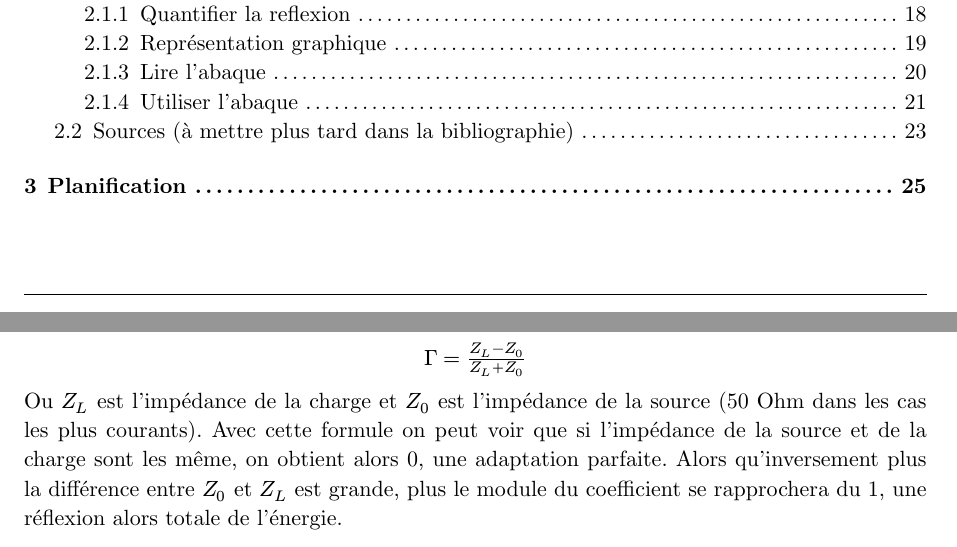
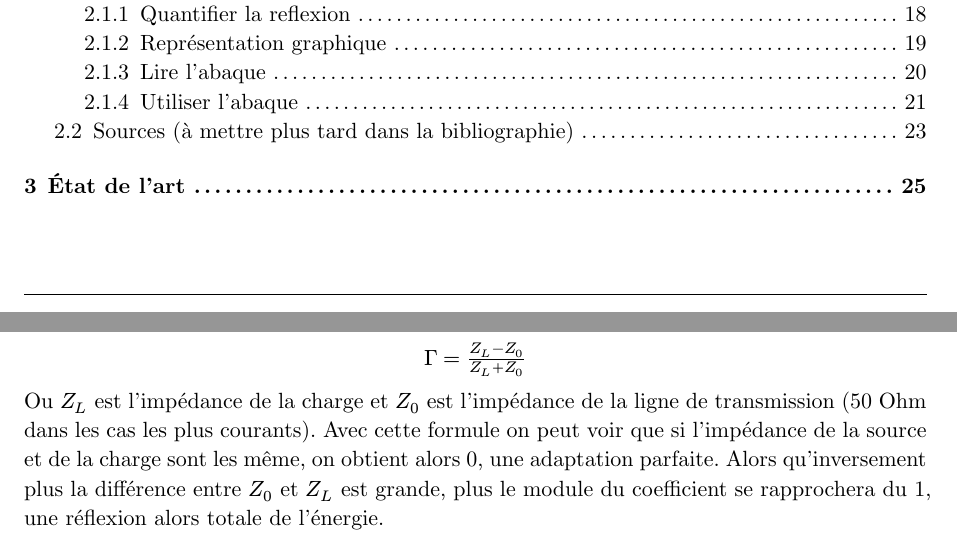
Before and after one commit to Neroil/TB_Smith_Charts, a Typst document (rapport_typst/main.typ, which reads rapport_typst/chapters/principes-theoriques.typ): two parts of pages 13 and 18 of 45, joined at a grey line, cut so that both start at the same text. Compiled offline with Typst 0.15.

Commit message:
mini changement

```diff
--- a/rapport_typst/chapters/principes-theoriques.typ
+++ b/rapport_typst/chapters/principes-theoriques.typ
@@ -28,7 +28,7 @@ Cette désadaptation est quantifiable mathématiquement avec le coéfficient de
 
 #align(center, $Gamma = frac(Z_L - Z_0,Z_L + Z_0)$)
 
-Ou $Z_L$ est l'impédance de la charge et $Z_0$ est l'impédance de la source (50 Ohm dans les cas les plus courants). Avec cette formule on peut voir que si l'impédance de la source et de la charge sont les même, on obtient alors 0, une adaptation parfaite. Alors qu'inversement plus la différence entre $Z_0$ et $Z_L$ est grande, plus le module du coefficient se rapprochera du 1, une réflexion alors totale de l'énergie.
+Ou $Z_L$ est l'impédance de la charge et $Z_0$ est l'impédance de la ligne de transmission (50 Ohm dans les cas les plus courants). Avec cette formule on peut voir que si l'impédance de la source et de la charge sont les même, on obtient alors 0, une adaptation parfaite. Alors qu'inversement plus la différence entre $Z_0$ et $Z_L$ est grande, plus le module du coefficient se rapprochera du 1, une réflexion alors totale de l'énergie.
 
 Physiquement les conséquence de cette reflexion sont l'apparition d'onde stationnaire. Ces ondes sont des pics de courant qui arrive lorsqu'un milieu cablé reçoit un courant de retour en plus d'un courant d'allé. Ce qu'il se passe c'est que les deux fréquences vont se superposer et former des ondes stationnaires.
 
```
Also changed, not shown: rapport_typst/main.typ (+2 -2 lines), rapport_typst/chapters/principes-theoriques.typ (2 more changed lines).
